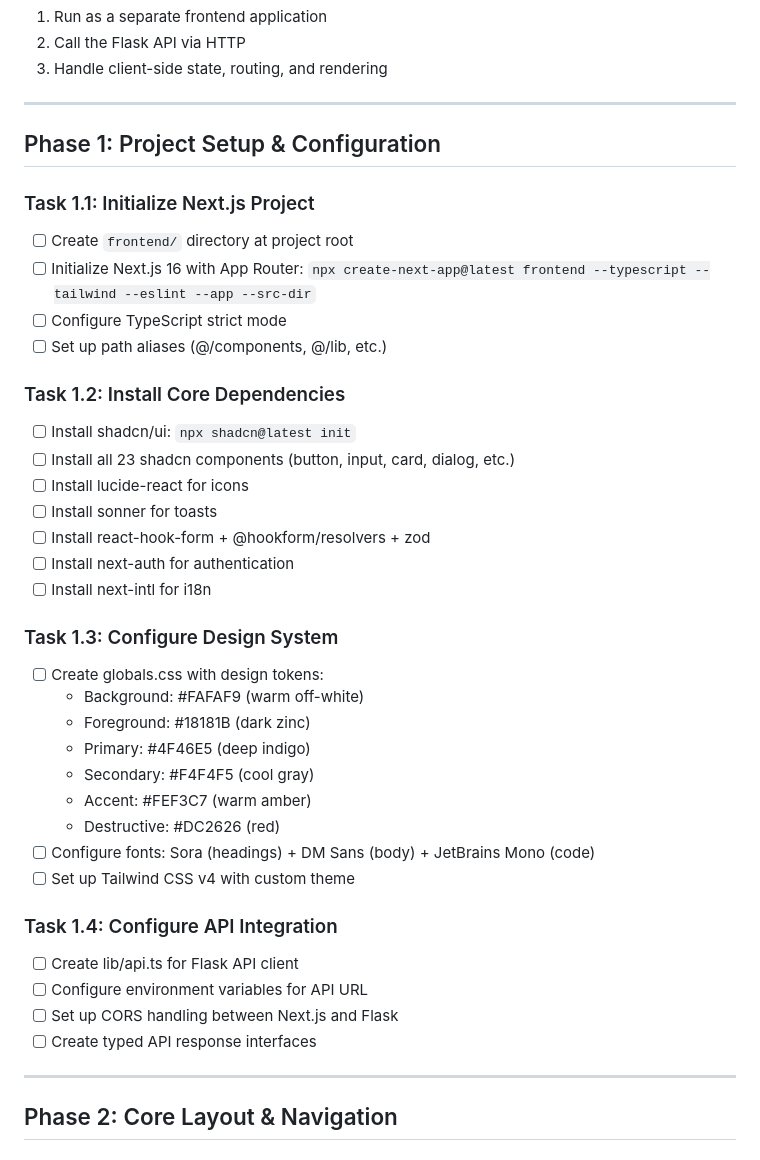
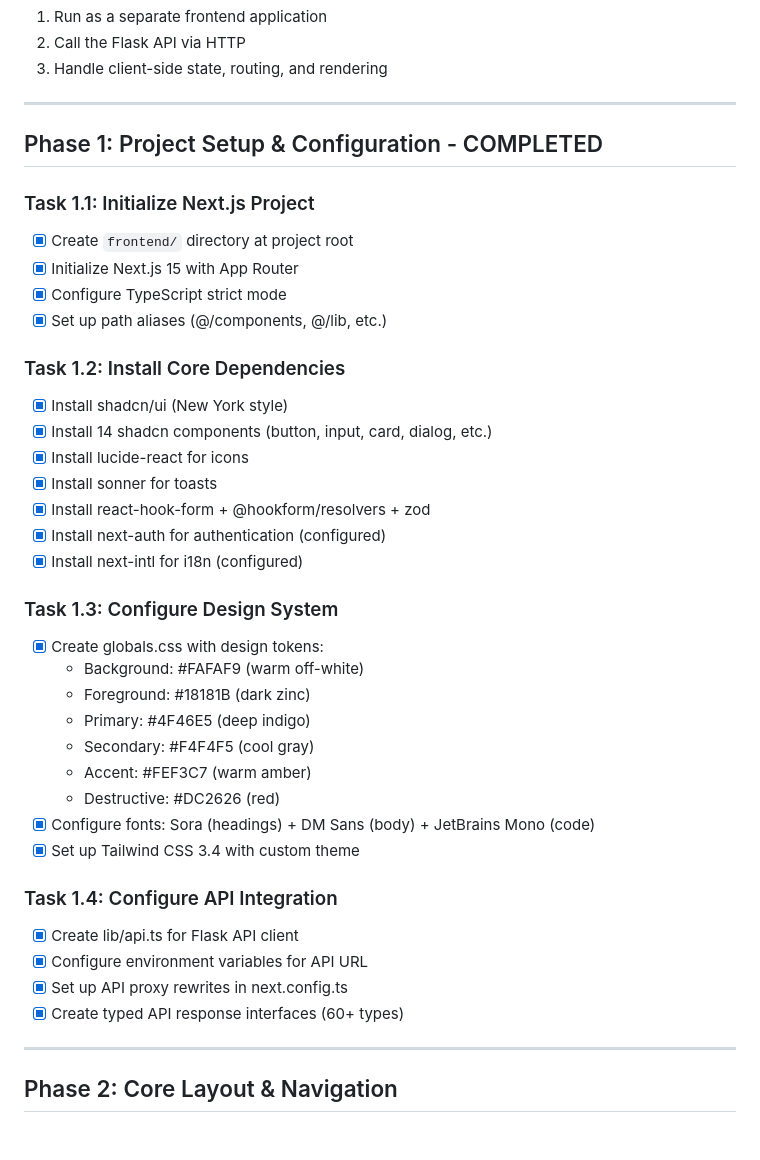
Before and after one commit to Delta-Compute/DeltaCFOAgent, a Markdown page: tasks/todo.md, the part around one of its changes. Rendered like a GitHub page.

Commit message:
docs: Update todo.md with Phase 1 completion status

```diff
--- a/tasks/todo.md
+++ b/tasks/todo.md
@@ -31,39 +31,39 @@ Migrate the DeltaCFOAgent frontend from Flask/Jinja templates to a modern Next.j
 
 ---
 
-## Phase 1: Project Setup & Configuration
+## Phase 1: Project Setup & Configuration - COMPLETED
 
 ### Task 1.1: Initialize Next.js Project
-- [ ] Create `frontend/` directory at project root
-- [ ] Initialize Next.js 16 with App Router: `npx create-next-app@latest frontend --typescript --tailwind --eslint --app --src-dir`
-- [ ] Configure TypeScript strict mode
-- [ ] Set up path aliases (@/components, @/lib, etc.)
+- [x] Create `frontend/` directory at project root
+- [x] Initialize Next.js 15 with App Router
+- [x] Configure TypeScript strict mode
+- [x] Set up path aliases (@/components, @/lib, etc.)
 
 ### Task 1.2: Install Core Dependencies
-- [ ] Install shadcn/ui: `npx shadcn@latest init`
-- [ ] Install all 23 shadcn components (button, input, card, dialog, etc.)
-- [ ] Install lucide-react for icons
-- [ ] Install sonner for toasts
-- [ ] Install react-hook-form + @hookform/resolvers + zod
-- [ ] Install next-auth for authentication
-- [ ] Install next-intl for i18n
+- [x] Install shadcn/ui (New York style)
+- [x] Install 14 shadcn components (button, input, card, dialog, etc.)
+- [x] Install lucide-react for icons
+- [x] Install sonner for toasts
+- [x] Install react-hook-form + @hookform/resolvers + zod
+- [x] Install next-auth for authentication (configured)
+- [x] Install next-intl for i18n (configured)
 
 ### Task 1.3: Configure Design System
-- [ ] Create globals.css with design tokens:
+- [x] Create globals.css with design tokens:
   - Background: #FAFAF9 (warm off-white)
   - Foreground: #18181B (dark zinc)
   - Primary: #4F46E5 (deep indigo)
   - Secondary: #F4F4F5 (cool gray)
   - Accent: #FEF3C7 (warm amber)
   - Destructive: #DC2626 (red)
-- [ ] Configure fonts: Sora (headings) + DM Sans (body) + JetBrains Mono (code)
-- [ ] Set up Tailwind CSS v4 with custom theme
+- [x] Configure fonts: Sora (headings) + DM Sans (body) + JetBrains Mono (code)
+- [x] Set up Tailwind CSS 3.4 with custom theme
 
 ### Task 1.4: Configure API Integration
-- [ ] Create lib/api.ts for Flask API client
-- [ ] Configure environment variables for API URL
-- [ ] Set up CORS handling between Next.js and Flask
-- [ ] Create typed API response interfaces
+- [x] Create lib/api.ts for Flask API client
+- [x] Configure environment variables for API URL
+- [x] Set up API proxy rewrites in next.config.ts
+- [x] Create typed API response interfaces (60+ types)
 
 ---
 
```
Also changed, not shown: other parts of tasks/todo.md (+43 -1 lines).
